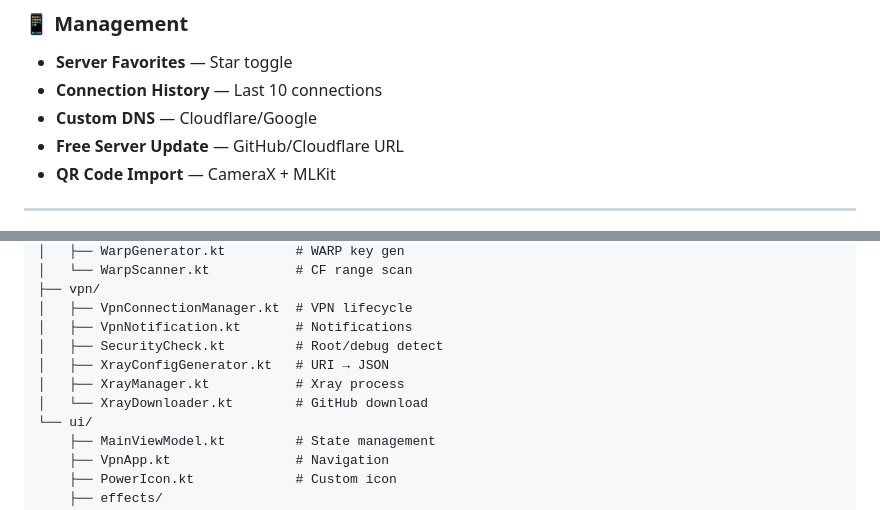
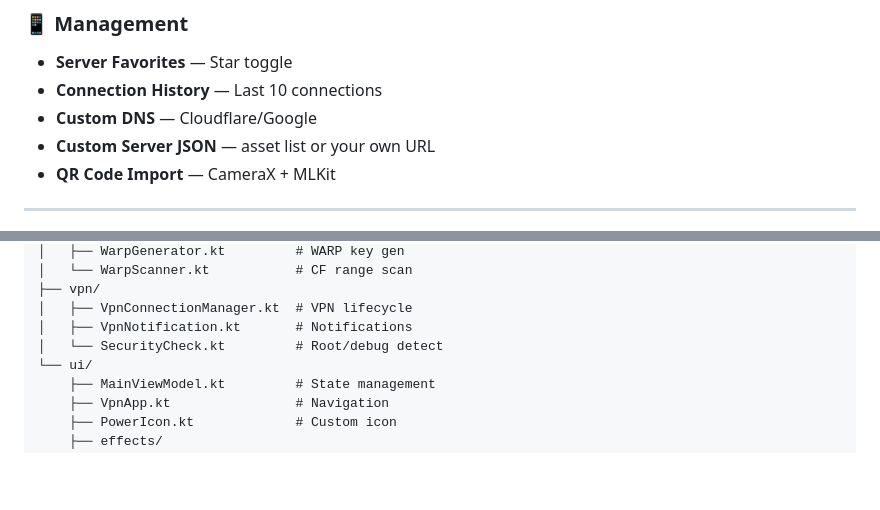
Before and after one commit to MrStealer111/VortexHub, a Markdown page: README.md, 2 parts joined by grey strips. Rendered like a GitHub page; blank space fills up the shorter version.

```diff
--- a/README.md
+++ b/README.md
@@ -52,7 +48,7 @@
 - **Server Favorites** — Star toggle
 - **Connection History** — Last 10 connections
 - **Custom DNS** — Cloudflare/Google
-- **Free Server Update** — GitHub/Cloudflare URL
+- **Custom Server JSON** — asset list or your own URL
 - **QR Code Import** — CameraX + MLKit
 
 ---
@@ -93,10 +89,7 @@ app/src/main/java/com/vpnmobile/app/
 ├── vpn/
 │   ├── VpnConnectionManager.kt  # VPN lifecycle
 │   ├── VpnNotification.kt       # Notifications
-│   ├── SecurityCheck.kt         # Root/debug detect
-│   ├── XrayConfigGenerator.kt   # URI → JSON
-│   ├── XrayManager.kt           # Xray process
-│   └── XrayDownloader.kt        # GitHub download
+│   └── SecurityCheck.kt         # Root/debug detect
 └── ui/
     ├── MainViewModel.kt         # State management
     ├── VpnApp.kt                # Navigation
```
Also changed, not shown: other parts of README.md (+7 -13 lines), preview.png, ui_preview.png, 12 other files.
